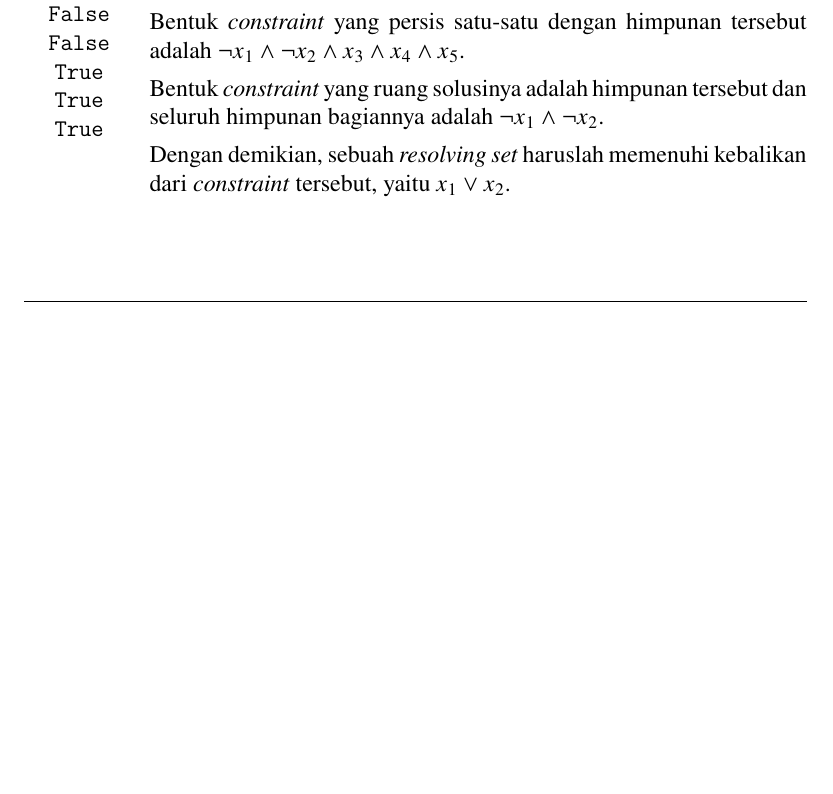
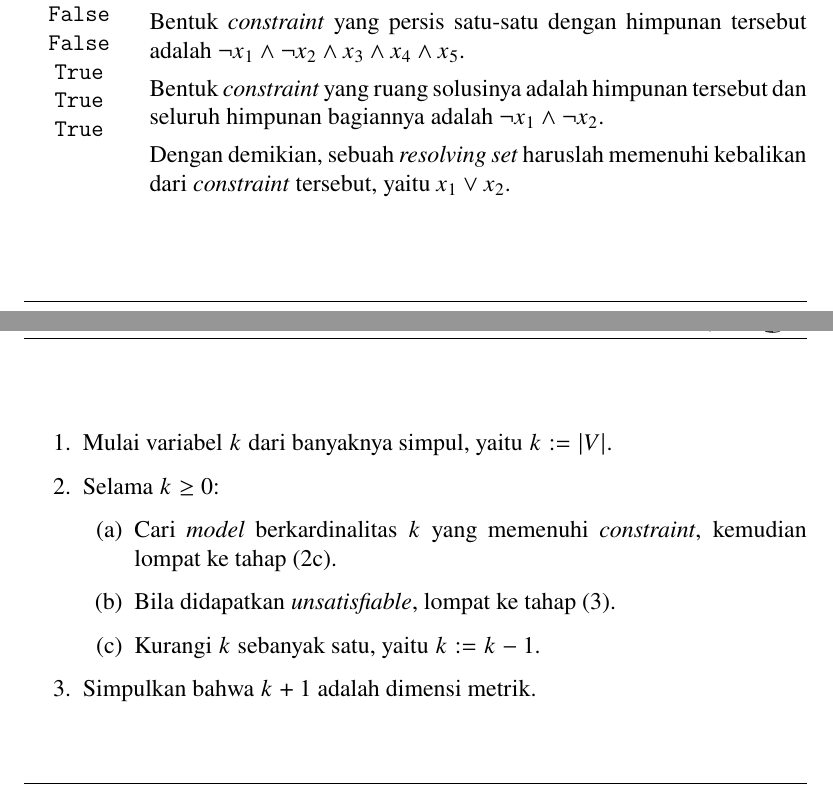
Before and after one commit to wijayarakhmat98/tugas-akhir, a LaTeX document (presentation.tex): part of page 23 of 55 before the commit and two parts of pages 23 and 29 of 55 after it, the two joined at a grey line, cut so that both start at the same text, the shorter picture padded with empty space. Compiled offline with pdfLaTeX.

Commit message:
Algorithm formulation

```diff
--- a/presentation.tex
+++ b/presentation.tex
@@ -330,3 +330,5 @@
 }{}
 
 \slide{Algoritma \foreign{Brute-force}}{
+	\begin{enumerate}
+		\item Mulai variabel \(k\) dari banyaknya simpul, yaitu \(k := |V|\).
@@ -333,6 +340,13 @@
+			\item Bila tidak ditemukan, lompat ke tahap (3).
+
+			\item Kurangi \(k\) sebanyak satu, yaitu \(k := k - 1\).
+		\end{enumerate}
+
+		\item Simpulkan bahwa \(k + 1\) adalah dimensi metrik.
+	\end{enumerate}
 }{}
 
-\slide{\foreign{Boolean Satisfiability}}{
+\slide{\foreign{Constraint Boolean Satisfiability}}{
 	\begin{minipage}[t]{.14\textwidth}
 	\[
 		\begin{array}{c}
@@ -428,6 +442,20 @@
 }{}
 
 \slide{Algoritma \foreign{Satisfiability Modulo Theories}}{
+	\begin{enumerate}
+		\item Mulai variabel \(k\) dari banyaknya simpul, yaitu \(k := |V|\).
+
+		\item Selama \(k \geq 0\):
+		\begin{enumerate}
+			\item Cari \foreign{model} berkardinalitas \(k\) yang memenuhi \foreign{constraint}, kemudian lompat ke tahap (2c).
+
+			\item Bila didapatkan \foreign{unsatisfiable}, lompat ke tahap (3).
+
+			\item Kurangi \(k\) sebanyak satu, yaitu \(k := k - 1\).
+		\end{enumerate}
+
+		\item Simpulkan bahwa \(k + 1\) adalah dimensi metrik.
+	\end{enumerate}
 }{}
 
 \outline{4}
```
Also changed, not shown: presentation.tex (17 more changed lines).
